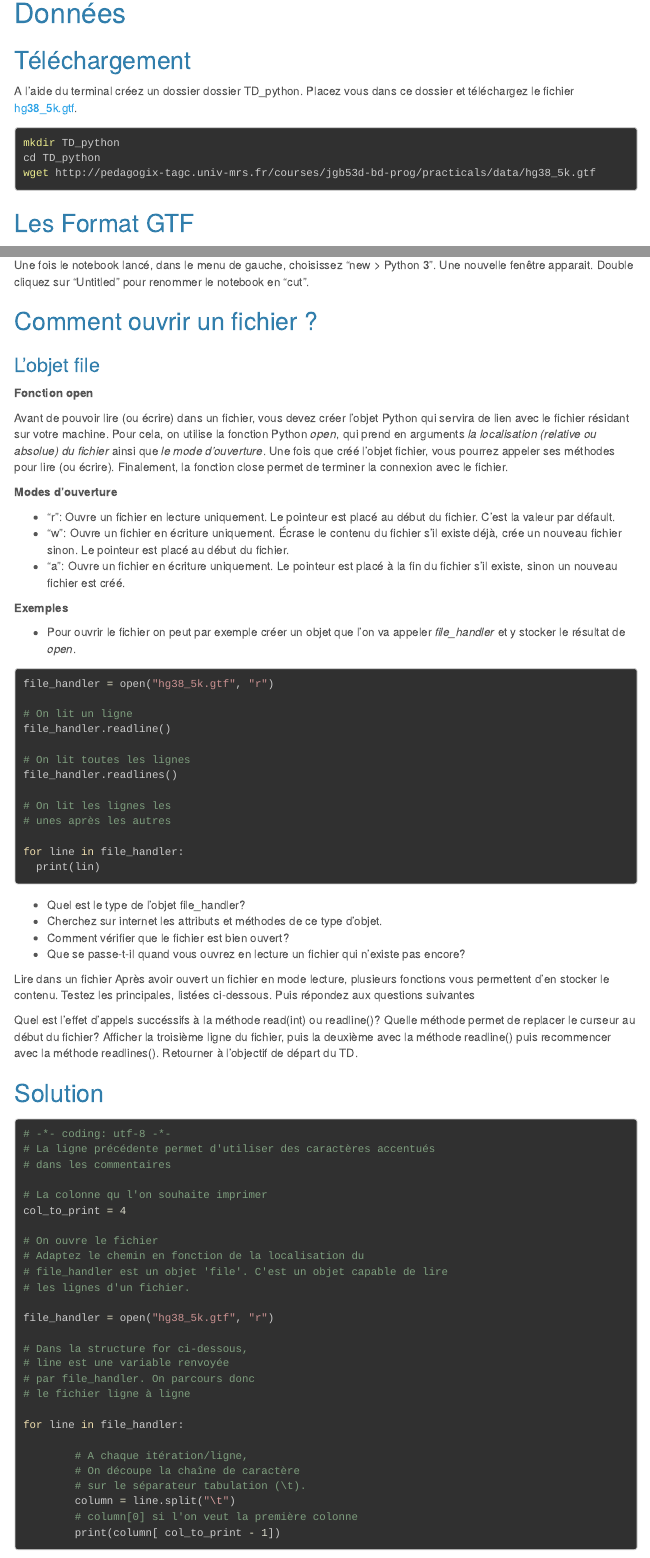
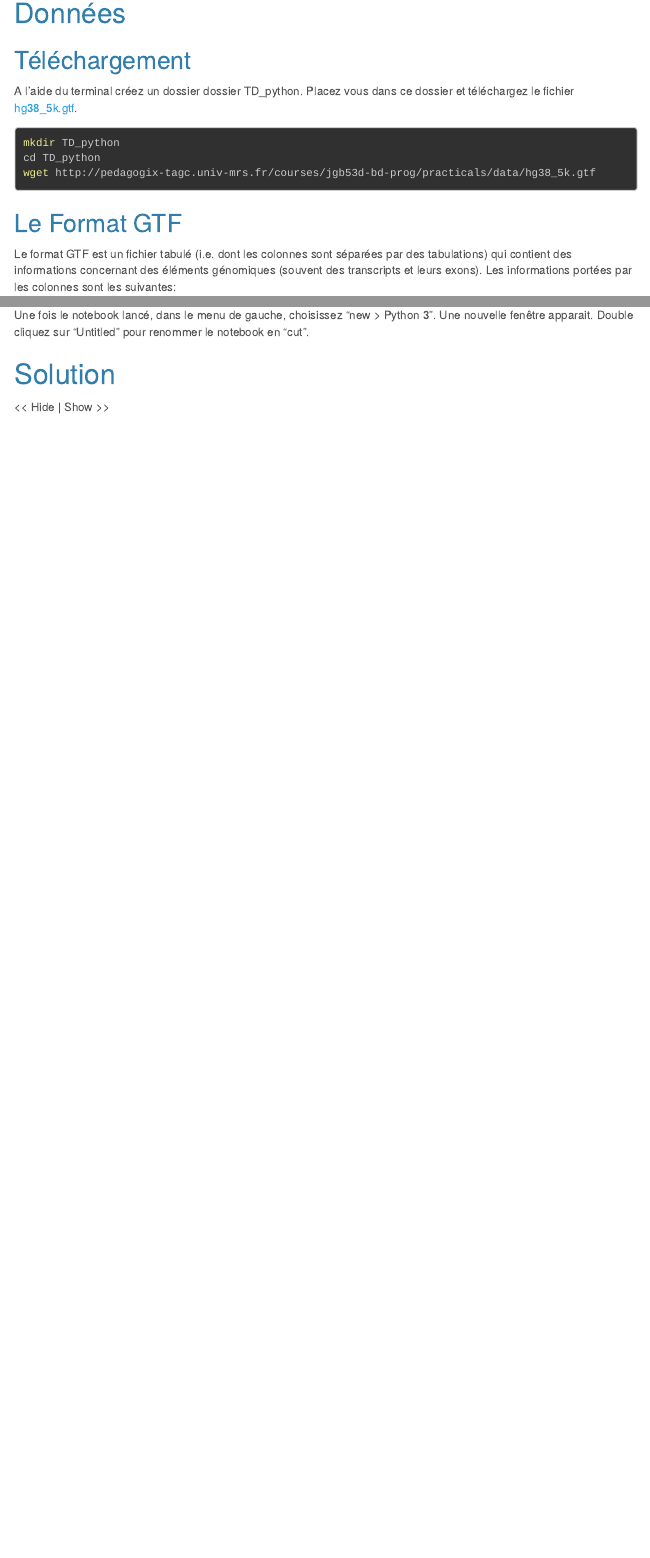
Before and after one commit to dputhier/jgb53d-bd-prog_github, an R Markdown document (practicals/new/cut/cut.Rmd): the page in a window 1100 px wide, from 380 px down, and a second part further down, joined at a grey line. Rendered offline with R 4.5, knitr and Pandoc, with nearby package versions; menus at the side of the page are left out.

Commit message:
Added cut

````diff
--- a/practicals/new/cut/cut.Rmd
+++ b/practicals/new/cut/cut.Rmd
@@ -81,7 +106,7 @@ cd TD_python
 wget http://pedagogix-tagc.univ-mrs.fr/courses/jgb53d-bd-prog/practicals/data/hg38_5k.gtf
 ```
 
-## Les Format GTF
+## Le Format GTF
 
 Le format GTF est un fichier tabulé (i.e. dont les colonnes sont séparées par des tabulations) qui contient des informations concernant des éléments génomiques (souvent des transcripts et leurs exons). Les informations portées par les colonnes sont les suivantes:
 
@@ -113,56 +138,12 @@ ipython notebook # ou ipython3 notebook
 
 Une fois le notebook lancé, dans le menu de gauche, choisissez "new > Python 3". Une nouvelle fenêtre apparait. Double cliquez sur "Untitled" pour renommer le notebook en "cut".
 
-## Comment ouvrir un fichier ?
-
-### L'objet file
-
-**Fonction open**
-
-Avant de pouvoir lire (ou écrire) dans un fichier, vous devez créer l'objet Python qui servira de lien avec le fichier résidant sur votre machine. Pour cela, on utilise la fonction Python *open*, qui prend en arguments *la localisation (relative ou absolue) du fichier* ainsi que *le mode d'ouverture*. Une fois que créé l'objet fichier, vous pourrez appeler ses méthodes pour lire (ou écrire). Finalement, la fonction close permet de terminer la connexion avec le fichier.
-
-**Modes d'ouverture**
-
-- "r": Ouvre un fichier en lecture uniquement. Le pointeur est placé au début du fichier. C'est la valeur par défault.
-- "w":	Ouvre un fichier en écriture uniquement. Écrase le contenu du fichier s'il existe déjà, crée un nouveau fichier sinon. Le pointeur est placé au début du fichier.
-- "a":	Ouvre un fichier en écriture uniquement. Le pointeur est placé à la fin du fichier s'il existe, sinon un nouveau fichier est créé.
-
-**Exemples**
-
-- Pour ouvrir le fichier on peut par exemple créer un objet que l'on va appeler *file_handler* et y stocker le résultat de *open*.
-
-```{python, eval=F}
-file_handler = open("hg38_5k.gtf", "r")
-
-# On lit un ligne
-file_handler.readline()
-
-# On lit toutes les lignes
-file_handler.readlines()
-
-# On lit les lignes les
-# unes après les autres
-
-for line in file_handler:
-  print(lin)
-```
-
-- Quel est le type de l'objet file_handler?
-- Cherchez sur internet les attributs et méthodes de ce type d'objet.
-- Comment vérifier que le fichier est bien ouvert?
-- Que se passe-t-il quand vous ouvrez en lecture un fichier qui n'existe pas encore?
-
-Lire dans un fichier
-Après avoir ouvert un fichier en mode lecture, plusieurs fonctions vous permettent d'en stocker le contenu. Testez les principales, listées ci-dessous. Puis répondez aux questions suivantes
-
-Quel est l'effet d'appels succéssifs à la méthode read(int) ou readline()?
-Quelle méthode permet de replacer le curseur au début du fichier?
-Afficher la troisième ligne du fichier, puis la deuxième avec la méthode readline() puis recommencer avec la méthode readlines().
-Retourner à l'objectif de départ du TD.
-
-## Solution
 
 
+# Solution
+
+<div class="hideshow"> << Hide | Show >> </div>
+<div class="exo">
 ```{python, eval=F}
 # -*- coding: utf-8 -*-
 # La ligne précédente permet d'utiliser des caractères accentués
````
Also changed, not shown: practicals/new/cut/cut.html, practicals/new/cut/cut.Rmd (27 more changed lines).
